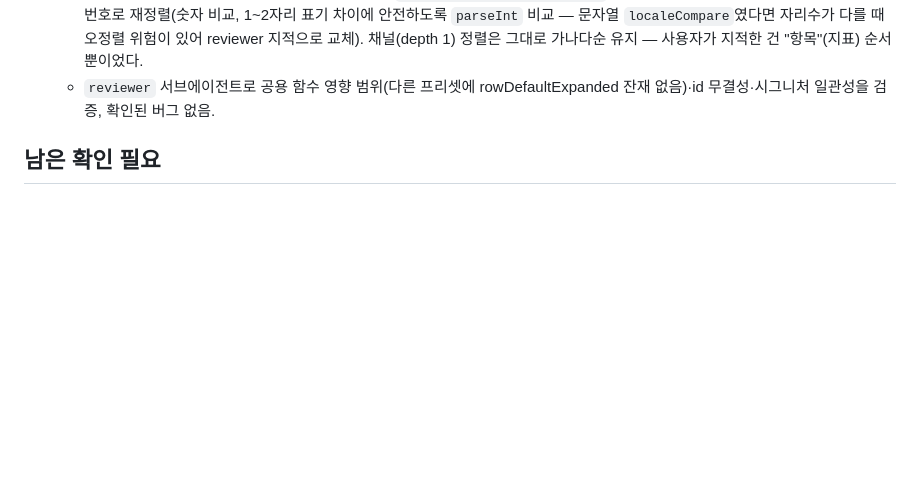
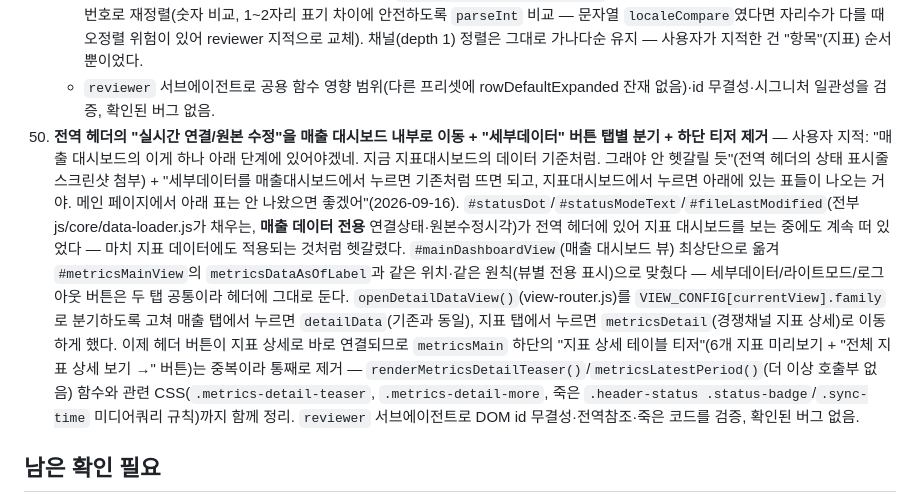
Before and after one commit to hhyunseo17/enaad-dashboard, a Markdown page: docs/features/metrics-dashboard.md, the part around the change. GitHub-like rendering; blank space fills up the shorter version.

Commit message:
docs: 헤더 상태표시 이동/세부데이터 분기/티저 제거 로그 추가(#50)
Co-Authored-By: Claude Sonnet 5 <noreply@anthropic.com>

```diff
--- a/docs/features/metrics-dashboard.md
+++ b/docs/features/metrics-dashboard.md
@@ -209,6 +209,7 @@ File1(`변환용취합`)은 ENA/ENA DRAMA/ENA PLAY/ENA STORY 4개 개별 채널
     - **"③ 지표" 선택 필터**: ①사업자/②채널과 같은 체크박스 멀티선택 드롭다운을 신설(`metricsDetailSelectedMetrics`, state.js) — `renderMetricsDetailMetricCheckboxes()`/`onMetricsDetailMetricCheckboxChange()`(metrics-ratings.js)가 목록을 만들고, 선택된 지표만 `rows`를 필터링(비어있으면 전체). `toggleAllMetricsCheckboxes()`(metrics-dashboard.js)에 `'DetailMetric'` 분기 추가.
     - **File1 원본 순서 정렬**: 최상위 행(지표)이 `pvCompareNames`(가나다순)로 정렬돼 있었는데, metricLabel엔 원본의 "01./03." 같은 번호가 없어(파싱 시 제거) 파일 순서와 안 맞았다 — `metricsDetailMetricOrder()`(metricLabel→metricCode 맵)를 신설해 이 번호로 재정렬(숫자 비교, 1~2자리 표기 차이에 안전하도록 `parseInt` 비교 — 문자열 `localeCompare`였다면 자리수가 다를 때 오정렬 위험이 있어 reviewer 지적으로 교체). 채널(depth 1) 정렬은 그대로 가나다순 유지 — 사용자가 지적한 건 "항목"(지표) 순서뿐이었다.
     - `reviewer` 서브에이전트로 공용 함수 영향 범위(다른 프리셋에 rowDefaultExpanded 잔재 없음)·id 무결성·시그니처 일관성을 검증, 확인된 버그 없음.
+50. **전역 헤더의 "실시간 연결/원본 수정"을 매출 대시보드 내부로 이동 + "세부데이터" 버튼 탭별 분기 + 하단 티저 제거** — 사용자 지적: "매출 대시보드의 이게 하나 아래 단계에 있어야겠네. 지금 지표대시보드의 데이터 기준처럼. 그래야 안 헷갈릴 듯"(전역 헤더의 상태 표시줄 스크린샷 첨부) + "세부데이터를 매출대시보드에서 누르면 기존처럼 뜨면 되고, 지표대시보드에서 누르면 아래에 있는 표들이 나오는 거야. 메인 페이지에서 아래 표는 안 나왔으면 좋겠어"(2026-09-16). `#statusDot`/`#statusModeText`/`#fileLastModified`(전부 js/core/data-loader.js가 채우는, **매출 데이터 전용** 연결상태·원본수정시각)가 전역 헤더에 있어 지표 대시보드를 보는 중에도 계속 떠 있었다 — 마치 지표 데이터에도 적용되는 것처럼 헷갈렸다. `#mainDashboardView`(매출 대시보드 뷰) 최상단으로 옮겨 `#metricsMainView`의 `metricsDataAsOfLabel`과 같은 위치·같은 원칙(뷰별 전용 표시)으로 맞췄다 — 세부데이터/라이트모드/로그아웃 버튼은 두 탭 공통이라 헤더에 그대로 둔다. `openDetailDataView()`(view-router.js)를 `VIEW_CONFIG[currentView].family`로 분기하도록 고쳐 매출 탭에서 누르면 `detailData`(기존과 동일), 지표 탭에서 누르면 `metricsDetail`(경쟁채널 지표 상세)로 이동하게 했다. 이제 헤더 버튼이 지표 상세로 바로 연결되므로 `metricsMain` 하단의 "지표 상세 테이블 티저"(6개 지표 미리보기 + "전체 지표 상세 보기 →" 버튼)는 중복이라 통째로 제거 — `renderMetricsDetailTeaser()`/`metricsLatestPeriod()`(더 이상 호출부 없음) 함수와 관련 CSS(`.metrics-detail-teaser`, `.metrics-detail-more`, 죽은 `.header-status .status-badge`/`.sync-time` 미디어쿼리 규칙)까지 함께 정리. `reviewer` 서브에이전트로 DOM id 무결성·전역참조·죽은 코드를 검증, 확인된 버그 없음.
 
 ## 남은 확인 필요
 1. 상세표(`metricsDetail`)의 16개 지표 중 03/08/09/11 외 나머지(01/02는 미사용, 04/05/06/07/10/12~16)는 라벨 자체에 단위가 괄호로 적혀 있다(예: "13. 광고주 당 매출(백만원)") — `metricsFormatRatingValue()`의 최종 `else` 분기는 지금 전부 "숫자만" 표기라 이 단위 텍스트를 반영하지 않는다. 틀린 값은 아니지만(원본 숫자 그대로 표기) 단위 표기가 빠져 있다 — 필요하면 라벨의 괄호 안 텍스트를 그대로 읽어 접미사로 붙이는 개선을 나중에 추가.
```
